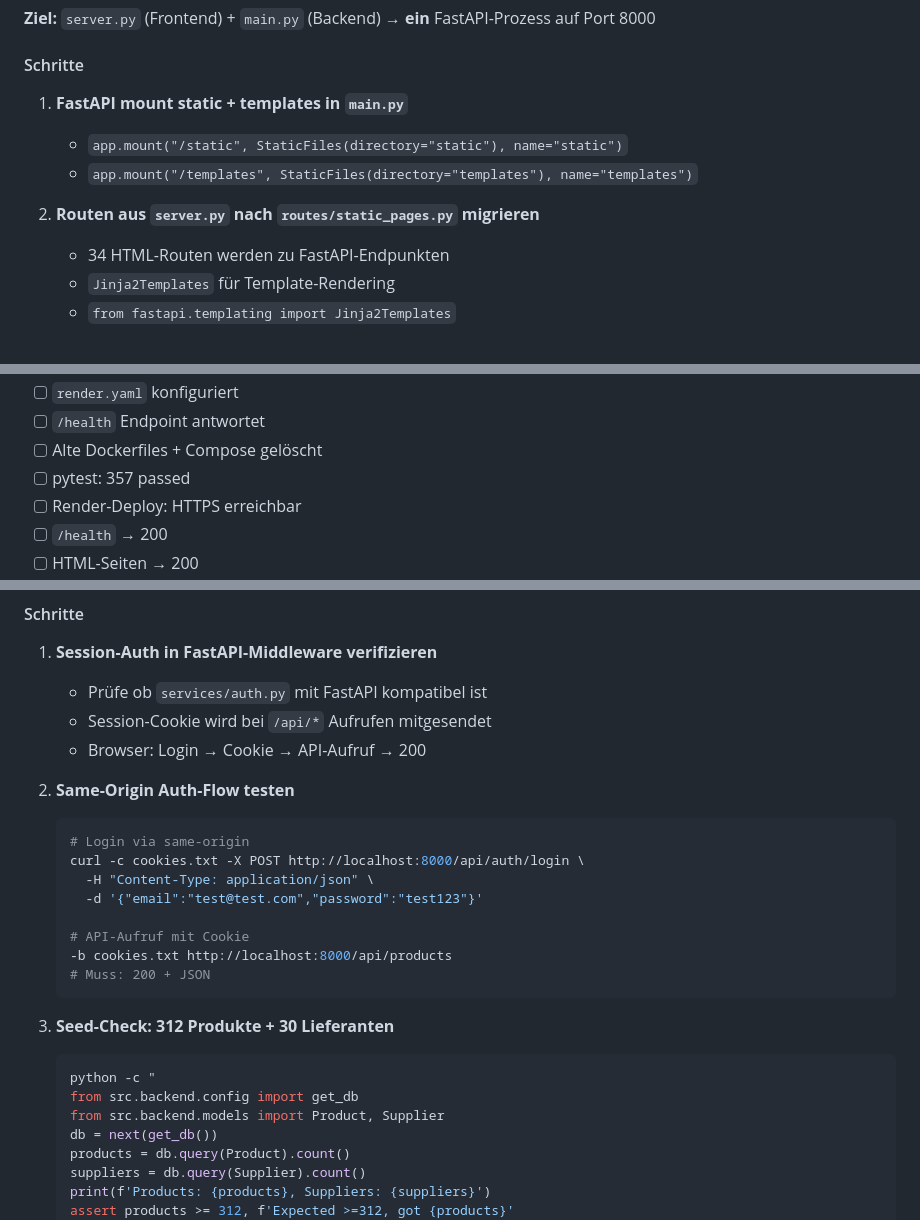
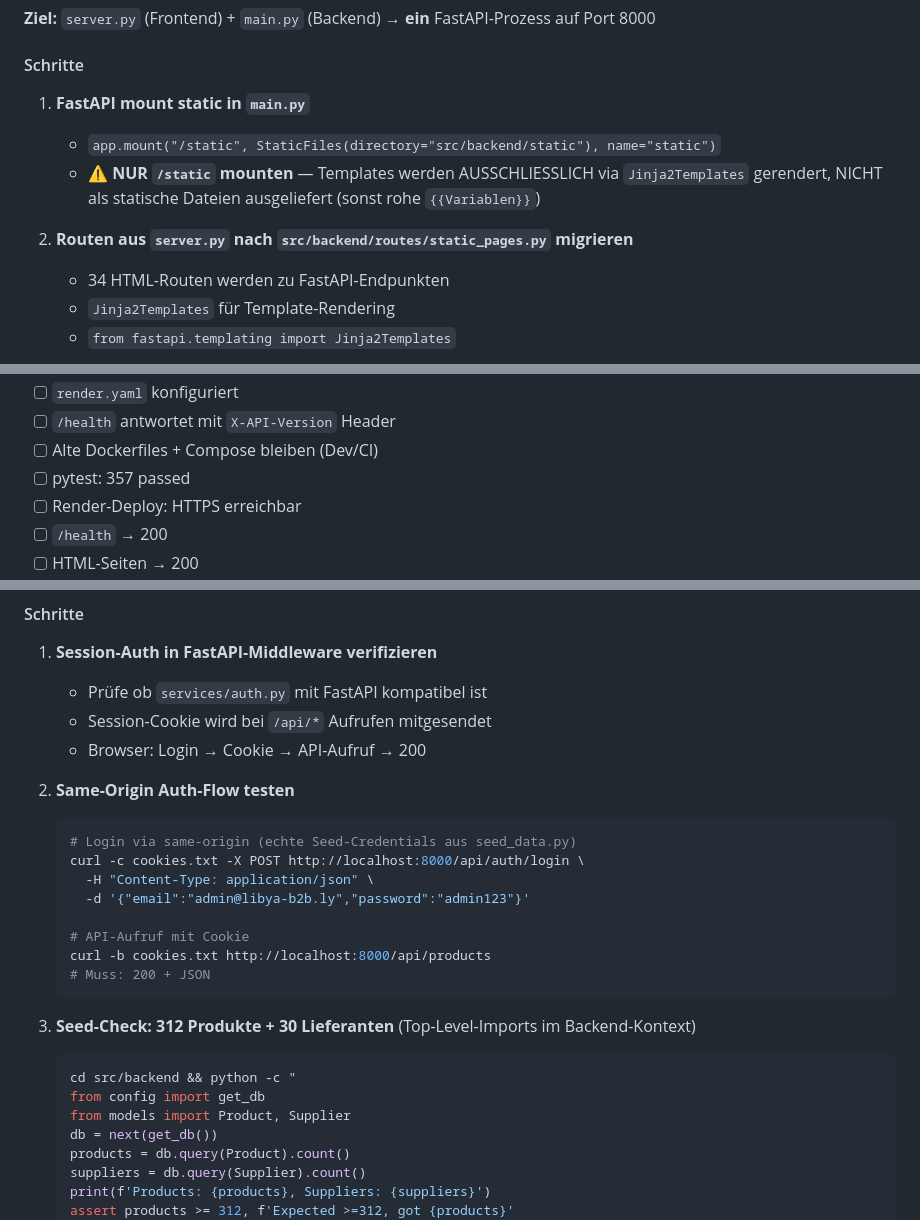
Before and after one commit to abatn/b2b-libya, a Markdown page: PLAN.md, 3 parts joined by grey strips. Rendered like a GitHub page.

````diff
--- a/PLAN.md
+++ b/PLAN.md
@@ -93,11 +93,11 @@
 
 #### Schritte
 
-1. **FastAPI mount static + templates in `main.py`**
-   - `app.mount("/static", StaticFiles(directory="static"), name="static")`
-   - `app.mount("/templates", StaticFiles(directory="templates"), name="templates")`
+1. **FastAPI mount static in `main.py`**
+   - `app.mount("/static", StaticFiles(directory="src/backend/static"), name="static")`
+   - ⚠️ **NUR `/static` mounten** — Templates werden AUSSCHLIESSLICH via `Jinja2Templates` gerendert, NICHT als statische Dateien ausgeliefert (sonst rohe `{{Variablen}}`)
 
-2. **Routen aus `server.py` nach `routes/static_pages.py` migrieren**
+2. **Routen aus `server.py` nach `src/backend/routes/static_pages.py` migrieren**
    - 34 HTML-Routen werden zu FastAPI-Endpunkten
    - `Jinja2Templates` für Template-Rendering
    - `from fastapi.templating import Jinja2Templates`
@@ -199,6 +202,6 @@
 - [ ] `render.yaml` konfiguriert
-- [ ] `/health` Endpoint antwortet
-- [ ] Alte Dockerfiles + Compose gelöscht
+- [ ] `/health` antwortet mit `X-API-Version` Header
+- [ ] Alte Dockerfiles + Compose bleiben (Dev/CI)
 - [ ] pytest: 357 passed
 - [ ] Render-Deploy: HTTPS erreichbar
 - [ ] `/health` → 200
@@ -219,21 +222,21 @@
 
 2. **Same-Origin Auth-Flow testen**
    ```bash
-   # Login via same-origin
+   # Login via same-origin (echte Seed-Credentials aus seed_data.py)
    curl -c cookies.txt -X POST http://localhost:8000/api/auth/login \
      -H "Content-Type: application/json" \
-     -d '{"email":"test@test.com","password":"test123"}'
+     -d '{"email":"admin@libya-b2b.ly","password":"admin123"}'
 
    # API-Aufruf mit Cookie
-   -b cookies.txt http://localhost:8000/api/products
+   curl -b cookies.txt http://localhost:8000/api/products
    # Muss: 200 + JSON
    ```
 
-3. **Seed-Check: 312 Produkte + 30 Lieferanten**
+3. **Seed-Check: 312 Produkte + 30 Lieferanten** (Top-Level-Imports im Backend-Kontext)
    ```bash
-   python -c "
-   from src.backend.config import get_db
-   from src.backend.models import Product, Supplier
+   cd src/backend && python -c "
+   from config import get_db
+   from models import Product, Supplier
    db = next(get_db())
    products = db.query(Product).count()
    suppliers = db.query(Supplier).count()
````
Also changed, not shown: other parts of PLAN.md (+22 -18 lines).
